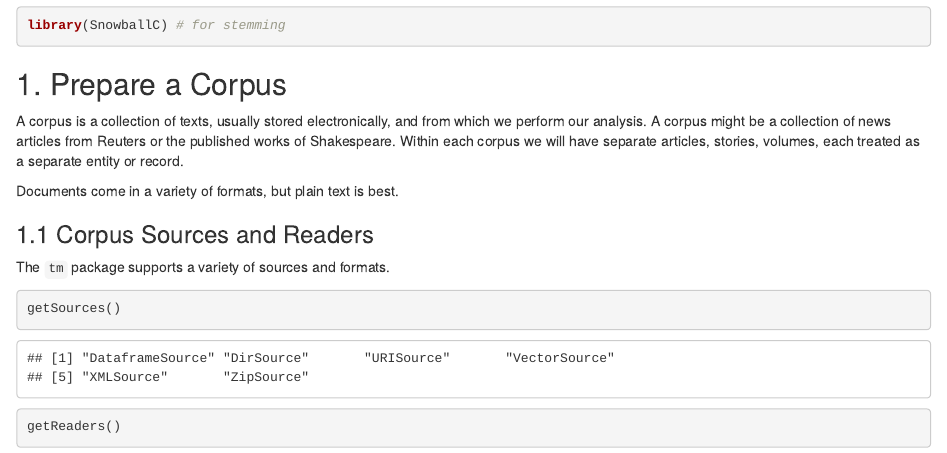
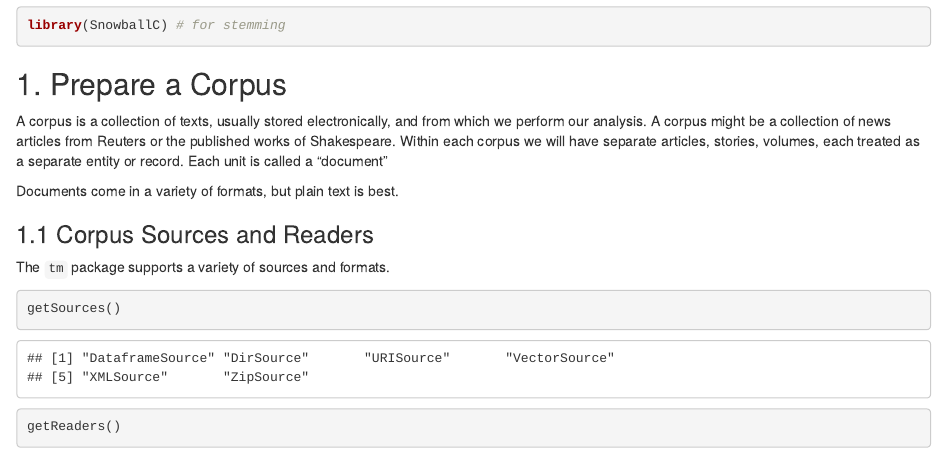
Before and after one commit to rochelleterman/text-analysis-dhbsi, an R Markdown document (Pre-processing.Rmd): the page in a window 1100 px wide, from 890 px down. Rendered offline with R 4.5, knitr and Pandoc, with nearby package versions; some code elsewhere in the file could not run offline.

Commit message:
light edits

```diff
--- a/Pre-processing.Rmd
+++ b/Pre-processing.Rmd
@@ -23,7 +23,7 @@ library(SnowballC) # for stemming
 
 ## 1. Prepare a Corpus
 
-A corpus is a collection of texts, usually stored electronically, and from which we perform our analysis. A corpus might be a collection of news articles from Reuters or the published works of Shakespeare. Within each corpus we will have separate articles, stories, volumes, each treated as a separate entity or record.
+A corpus is a collection of texts, usually stored electronically, and from which we perform our analysis. A corpus might be a collection of news articles from Reuters or the published works of Shakespeare. Within each corpus we will have separate articles, stories, volumes, each treated as a separate entity or record. Each unit is called a "document"
 
 Documents come in a variety of formats, but plain text is best.
 
```
Also changed, not shown: mallet.Rmd (+2 -2 lines).
